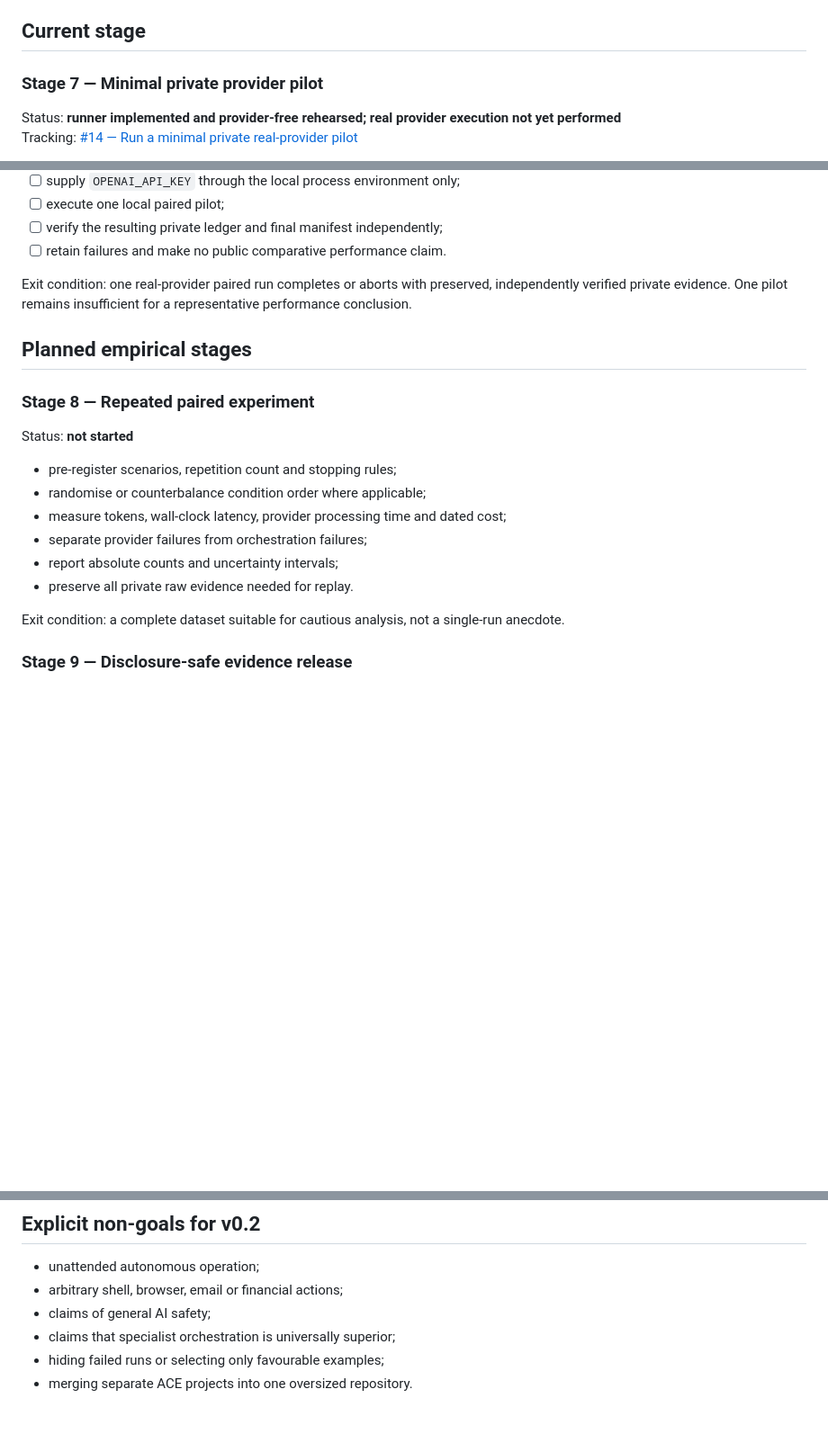
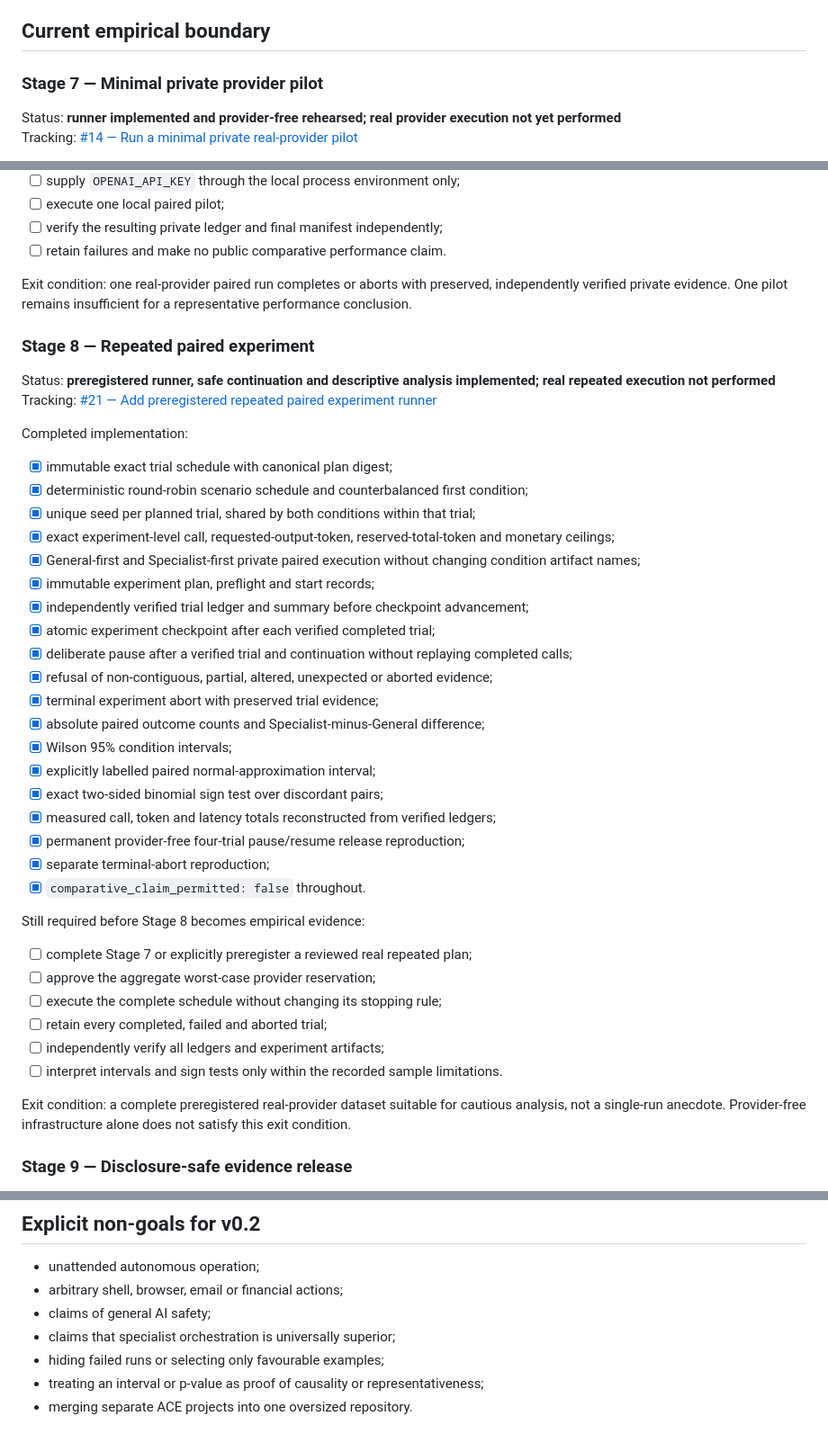
Before and after one commit to Luca-1304/agent-reliability-arena, a Markdown page: ROADMAP.md, 3 parts joined by grey strips. Shown at 90% size. Rendered like a GitHub page; blank space fills up the shorter version.

Commit message:
docs: mark repeated runner provider-free complete

```diff
--- a/ROADMAP.md
+++ b/ROADMAP.md
@@ -82,7 +82,7 @@ Tracking: [#13 — Prepare Agent Reliability Arena v0.2 release candidate](https
 - disclosure-safe public/private evidence boundary;
 - complete Python 3.10–3.13 source, release, wheel and clean-wheel verification.
 
-## Current stage
+## Current empirical boundary
 
 ### Stage 7 — Minimal private provider pilot
 
@@ -115,20 +115,43 @@ Still required to complete Stage 7:
 
 Exit condition: one real-provider paired run completes or aborts with preserved, independently verified private evidence. One pilot remains insufficient for a representative performance conclusion.
 
-## Planned empirical stages
-
 ### Stage 8 — Repeated paired experiment
 
-Status: **not started**
+Status: **preregistered runner, safe continuation and descriptive analysis implemented; real repeated execution not performed**
+Tracking: [#21 — Add preregistered repeated paired experiment runner](https://github.com/Luca-1304/agent-reliability-arena/issues/21)
 
-- pre-register scenarios, repetition count and stopping rules;
-- randomise or counterbalance condition order where applicable;
-- measure tokens, wall-clock latency, provider processing time and dated cost;
-- separate provider failures from orchestration failures;
-- report absolute counts and uncertainty intervals;
-- preserve all private raw evidence needed for replay.
+Completed implementation:
 
-Exit condition: a complete dataset suitable for cautious analysis, not a single-run anecdote.
+- [x] immutable exact trial schedule with canonical plan digest;
+- [x] deterministic round-robin scenario schedule and counterbalanced first condition;
+- [x] unique seed per planned trial, shared by both conditions within that trial;
+- [x] exact experiment-level call, requested-output-token, reserved-total-token and monetary ceilings;
+- [x] General-first and Specialist-first private paired execution without changing condition artifact names;
+- [x] immutable experiment plan, preflight and start records;
+- [x] independently verified trial ledger and summary before checkpoint advancement;
+- [x] atomic experiment checkpoint after each verified completed trial;
+- [x] deliberate pause after a verified trial and continuation without replaying completed calls;
+- [x] refusal of non-contiguous, partial, altered, unexpected or aborted evidence;
+- [x] terminal experiment abort with preserved trial evidence;
+- [x] absolute paired outcome counts and Specialist-minus-General difference;
+- [x] Wilson 95% condition intervals;
+- [x] explicitly labelled paired normal-approximation interval;
+- [x] exact two-sided binomial sign test over discordant pairs;
+- [x] measured call, token and latency totals reconstructed from verified ledgers;
+- [x] permanent provider-free four-trial pause/resume release reproduction;
+- [x] separate terminal-abort reproduction;
+- [x] `comparative_claim_permitted: false` throughout.
+
+Still required before Stage 8 becomes empirical evidence:
+
+- [ ] complete Stage 7 or explicitly preregister a reviewed real repeated plan;
+- [ ] approve the aggregate worst-case provider reservation;
+- [ ] execute the complete schedule without changing its stopping rule;
+- [ ] retain every completed, failed and aborted trial;
+- [ ] independently verify all ledgers and experiment artifacts;
+- [ ] interpret intervals and sign tests only within the recorded sample limitations.
+
+Exit condition: a complete preregistered real-provider dataset suitable for cautious analysis, not a single-run anecdote. Provider-free infrastructure alone does not satisfy this exit condition.
 
 ### Stage 9 — Disclosure-safe evidence release
 
@@ -177,4 +200,5 @@ Only after the file-write experiment is empirically understood:
 - claims of general AI safety;
 - claims that specialist orchestration is universally superior;
 - hiding failed runs or selecting only favourable examples;
+- treating an interval or p-value as proof of causality or representativeness;
 - merging separate ACE projects into one oversized repository.
```
